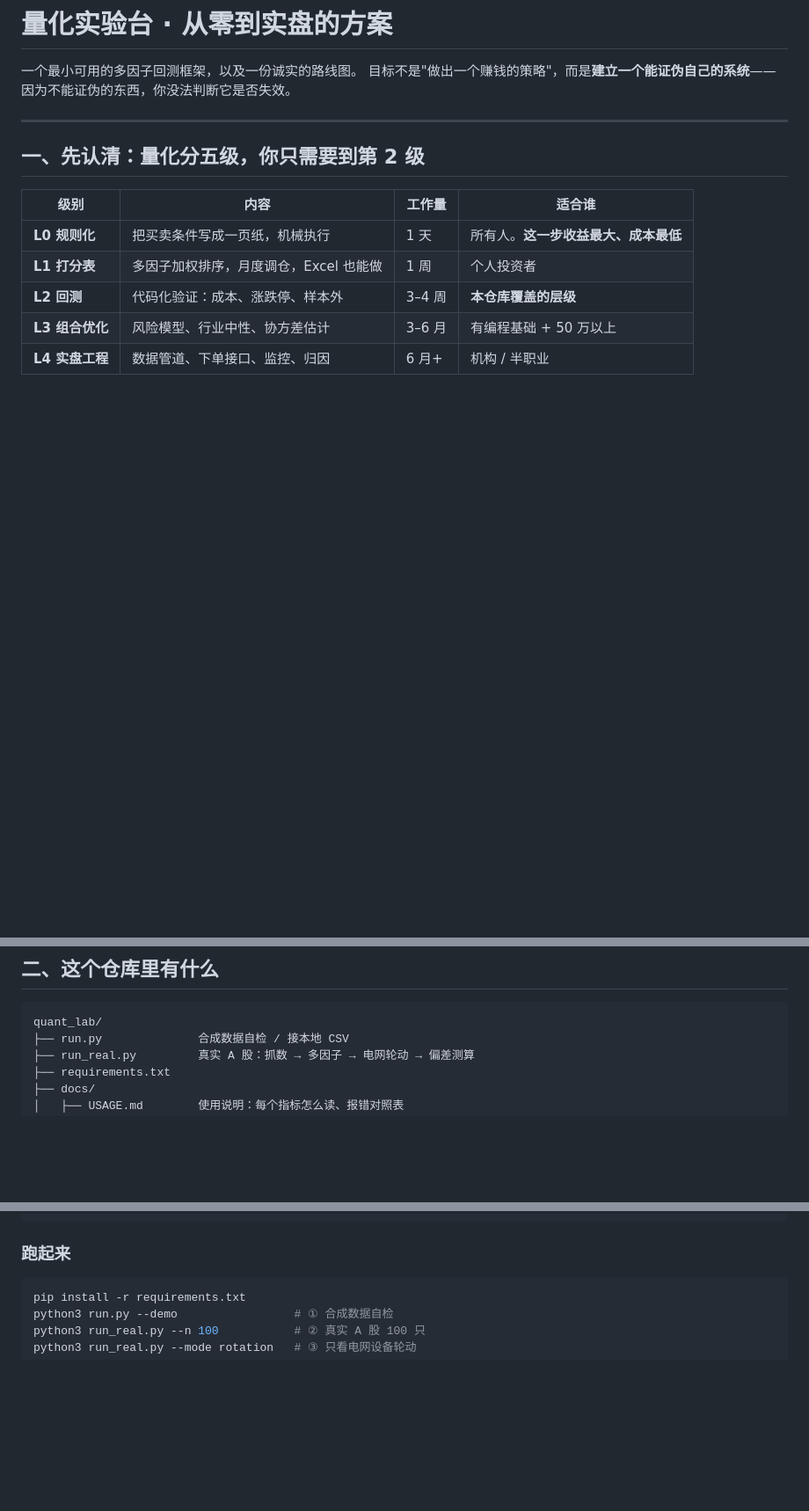
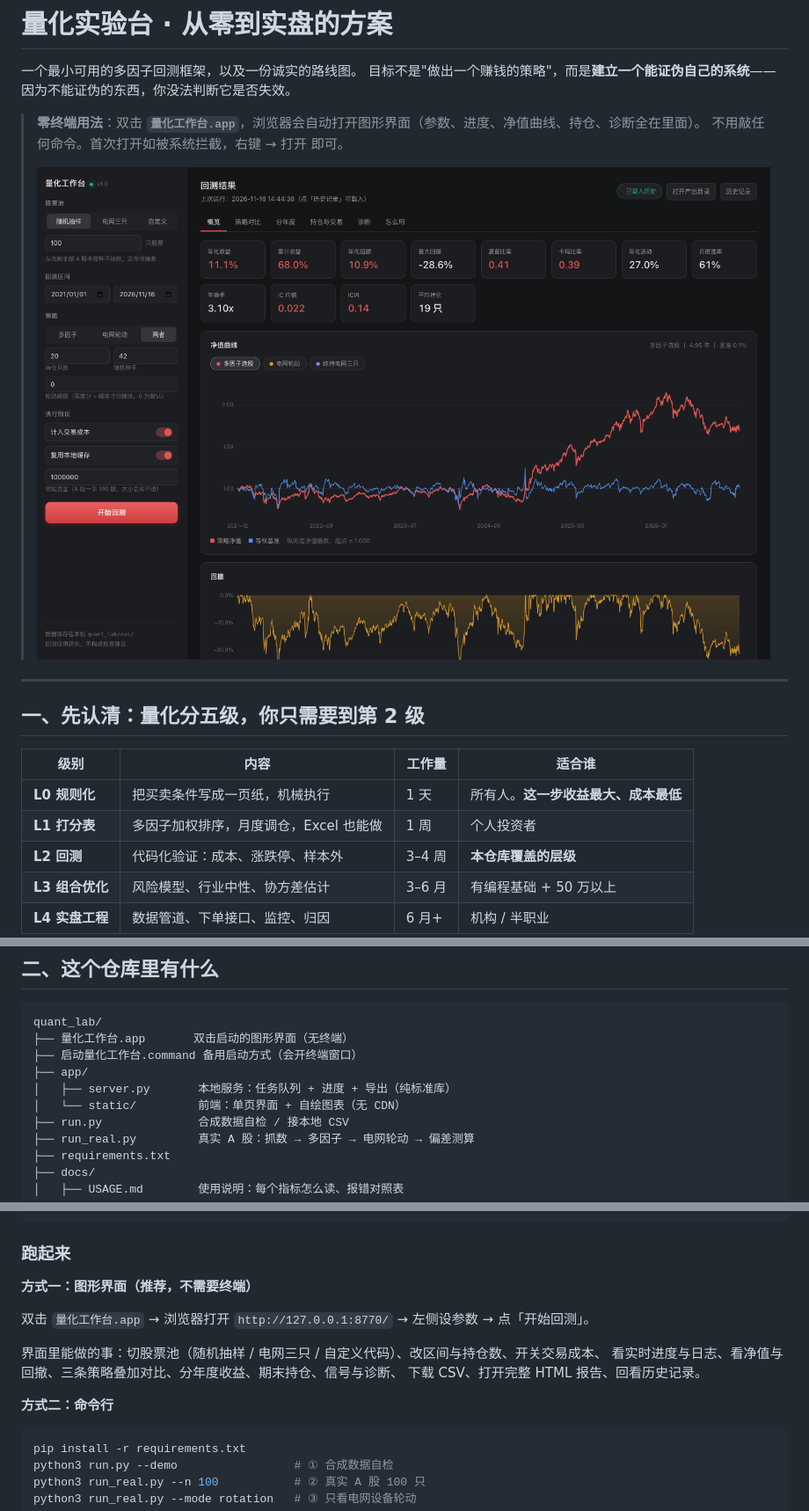
Before and after one commit to jayroundroundpineapple/QuantitativeProjects, a Markdown page: README.md, 3 parts joined by grey strips. Shown at 88% size. Drawn GitHub-style; pictures changed too: docs/screenshot.png (added); blank space fills up the shorter version.

````diff
--- a/README.md
+++ b/README.md
@@ -2,6 +2,11 @@
 
 一个最小可用的多因子回测框架，以及一份诚实的路线图。
 目标不是"做出一个赚钱的策略"，而是**建立一个能证伪自己的系统**——因为不能证伪的东西，你没法判断它是否失效。
+
+> **零终端用法**：双击 **`量化工作台.app`**，浏览器会自动打开图形界面（参数、进度、净值曲线、持仓、诊断全在里面）。
+> 不用敲任何命令。首次打开如被系统拦截，右键 → 打开 即可。
+>
+> ![界面](docs/screenshot.png)
 
 ---
 
@@ -23,6 +28,11 @@
 
 ```
 quant_lab/
+├── 量化工作台.app       双击启动的图形界面（无终端）
+├── 启动量化工作台.command 备用启动方式（会开终端窗口）
+├── app/
+│   ├── server.py       本地服务：任务队列 + 进度 + 导出（纯标准库）
+│   └── static/         前端：单页界面 + 自绘图表（无 CDN）
 ├── run.py              合成数据自检 / 接本地 CSV
 ├── run_real.py         真实 A 股：抓数 → 多因子 → 电网轮动 → 偏差测算
 ├── requirements.txt
@@ -41,6 +51,16 @@ quant_lab/
 ```
 
 ### 跑起来
+
+**方式一：图形界面（推荐，不需要终端）**
+
+双击 `量化工作台.app` → 浏览器打开 `http://127.0.0.1:8770/` → 左侧设参数 → 点「开始回测」。
+
+界面里能做的事：切股票池（随机抽样 / 电网三只 / 自定义代码）、改区间与持仓数、开关交易成本、
+看实时进度与日志、看净值与回撤、三条策略叠加对比、分年度收益、期末持仓、信号与诊断、
+下载 CSV、打开完整 HTML 报告、回看历史记录。
+
+**方式二：命令行**
 
 ```bash
 pip install -r requirements.txt
````
Also changed, not shown: docs/USAGE.md (+66 -34 lines), 10 other files.
